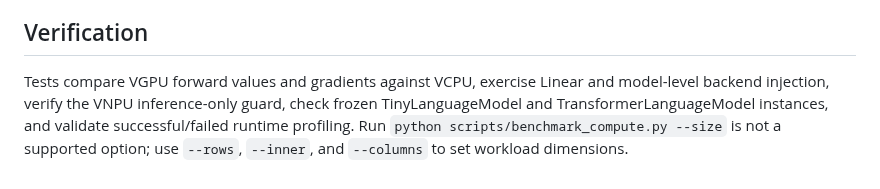
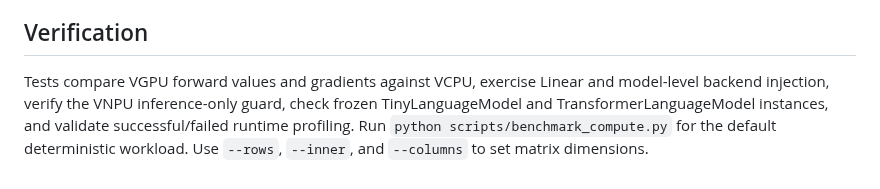
Before and after one commit to chamanvashishth/ARIA, a Markdown page: docs/COMPUTE_BACKENDS.md, the part around the change. GitHub-like rendering.

```diff
--- a/docs/COMPUTE_BACKENDS.md
+++ b/docs/COMPUTE_BACKENDS.md
@@ -54,4 +54,4 @@ Calling requires_grad_(True) again on a model using VNPU makes its next projecti
 
 ## Verification
 
-Tests compare VGPU forward values and gradients against VCPU, exercise Linear and model-level backend injection, verify the VNPU inference-only guard, check frozen TinyLanguageModel and TransformerLanguageModel instances, and validate successful/failed runtime profiling. Run `python scripts/benchmark_compute.py --size` is not a supported option; use `--rows`, `--inner`, and `--columns` to set workload dimensions.
+Tests compare VGPU forward values and gradients against VCPU, exercise Linear and model-level backend injection, verify the VNPU inference-only guard, check frozen TinyLanguageModel and TransformerLanguageModel instances, and validate successful/failed runtime profiling. Run `python scripts/benchmark_compute.py` for the default deterministic workload. Use `--rows`, `--inner`, and `--columns` to set matrix dimensions.
```
Also changed, not shown: docs/IMPLEMENTATION_AUDIT.md (+8 -7 lines).
